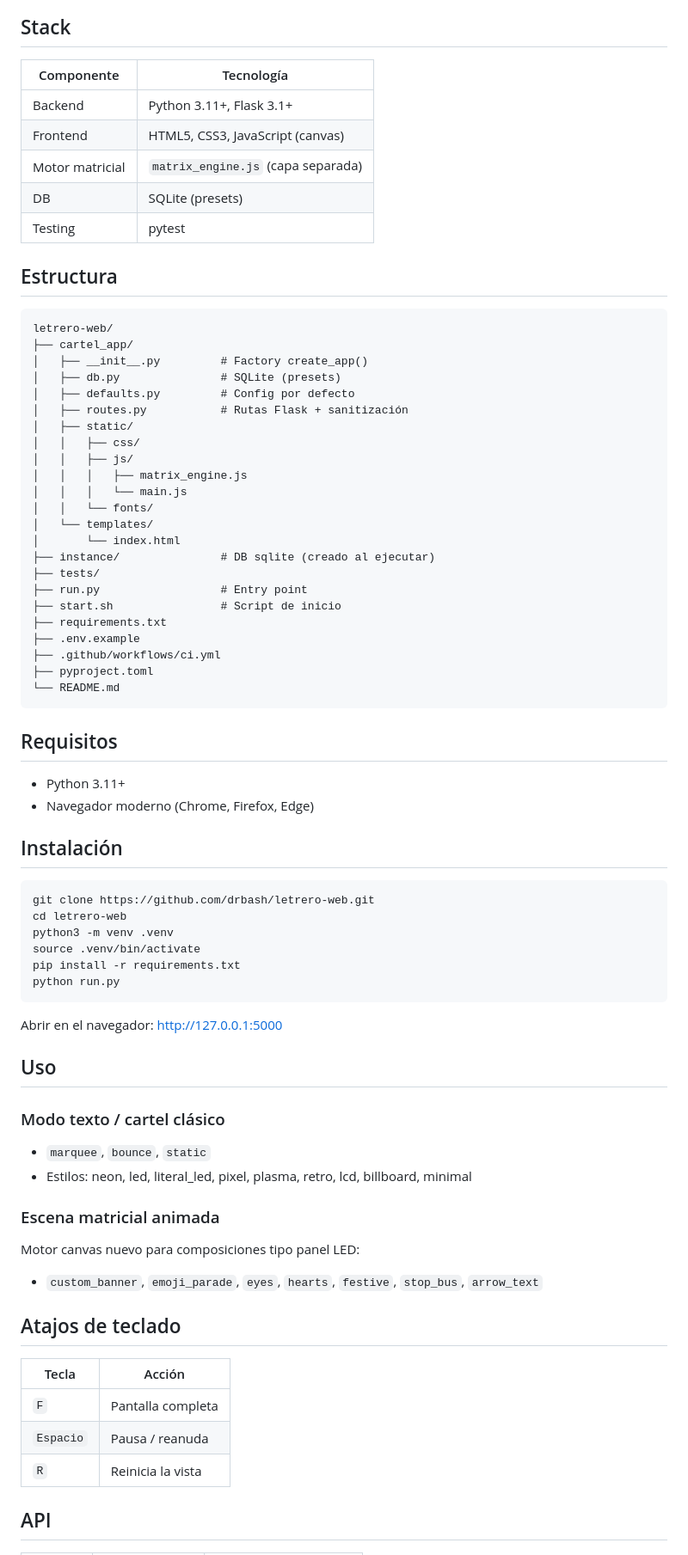
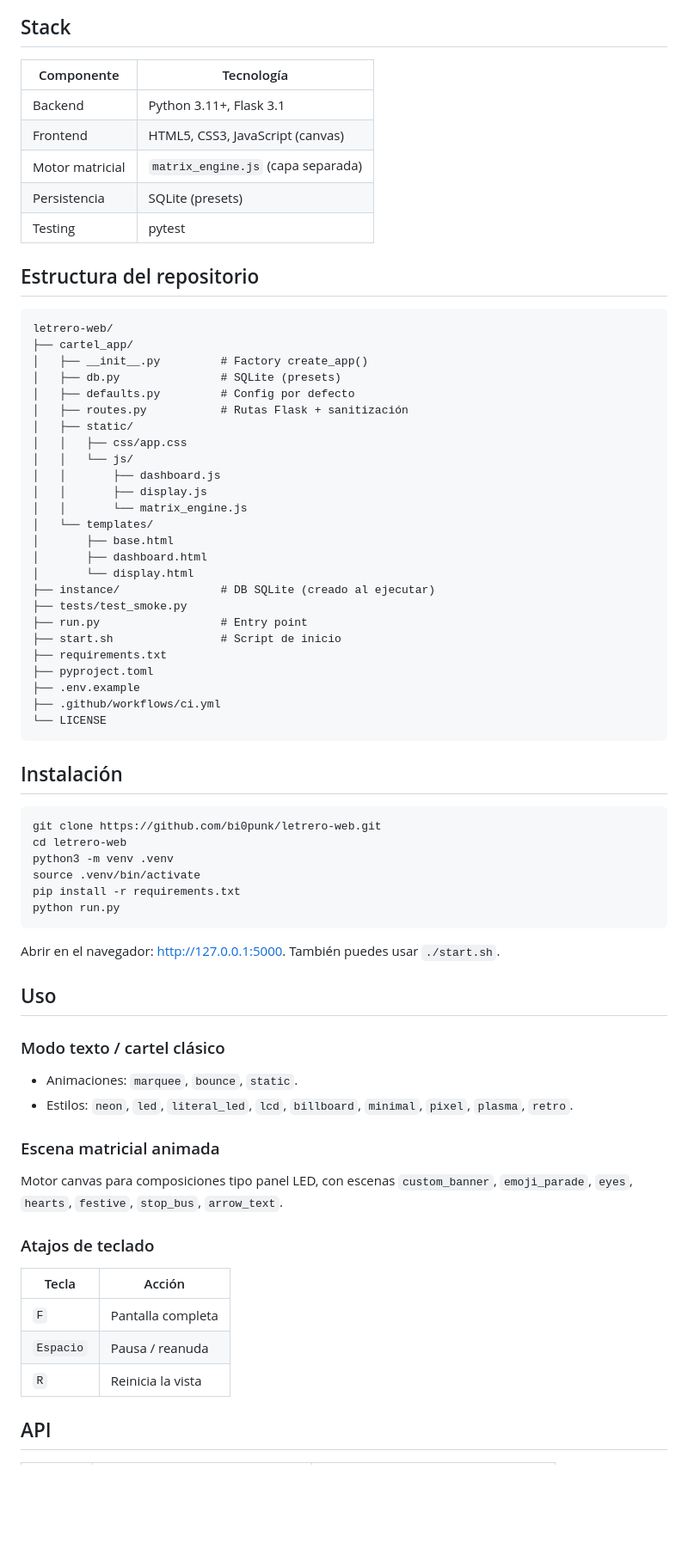
Before and after one commit to bi0punk/letrero-web, a Markdown page: README.md, the part around one of its changes. Shown at 86% size. Rendered like a GitHub page; blank space fills up the shorter version.

Commit message:
docs: estandarizar README (plantilla común + diagramas Mermaid)

````diff
--- a/README.md
+++ b/README.md
@@ -37,15 +54,15 @@ Editor avanzado de carteles LED y neón con Flask. Soporta modo texto clásico y
 
 ## Stack
 
-| Componente | Tecnología |
-|---|---|
-| Backend | Python 3.11+, Flask 3.1+ |
-| Frontend | HTML5, CSS3, JavaScript (canvas) |
-| Motor matricial | `matrix_engine.js` (capa separada) |
-| DB | SQLite (presets) |
-| Testing | pytest |
+| Componente        | Tecnología                                   |
+|-------------------|----------------------------------------------|
+| Backend           | Python 3.11+, Flask 3.1                      |
+| Frontend          | HTML5, CSS3, JavaScript (canvas)             |
+| Motor matricial   | `matrix_engine.js` (capa separada)           |
+| Persistencia      | SQLite (presets)                             |
+| Testing           | pytest                                       |
 
-## Estructura
+## Estructura del repositorio
 
 ```
 letrero-web/
@@ -55,33 +72,30 @@ letrero-web/
 │   ├── defaults.py         # Config por defecto
 │   ├── routes.py           # Rutas Flask + sanitización
 │   ├── static/
-│   │   ├── css/
-│   │   ├── js/
-│   │   │   ├── matrix_engine.js
-│   │   │   └── main.js
-│   │   └── fonts/
+│   │   ├── css/app.css
+│   │   └── js/
+│   │       ├── dashboard.js
+│   │       ├── display.js
+│   │       └── matrix_engine.js
 │   └── templates/
-│       └── index.html
-├── instance/               # DB sqlite (creado al ejecutar)
-├── tests/
+│       ├── base.html
+│       ├── dashboard.html
+│       └── display.html
+├── instance/               # DB SQLite (creado al ejecutar)
+├── tests/test_smoke.py
 ├── run.py                  # Entry point
 ├── start.sh                # Script de inicio
 ├── requirements.txt
+├── pyproject.toml
 ├── .env.example
 ├── .github/workflows/ci.yml
-├── pyproject.toml
-└── README.md
+└── LICENSE
 ```
-
-## Requisitos
-
-- Python 3.11+
-- Navegador moderno (Chrome, Firefox, Edge)
 
 ## Instalación
 
 ```bash
-git clone https://github.com/drbash/letrero-web.git
+git clone https://github.com/bi0punk/letrero-web.git
 cd letrero-web
 python3 -m venv .venv
 source .venv/bin/activate
@@ -89,28 +103,26 @@ pip install -r requirements.txt
 python run.py
 ```
 
-Abrir en el navegador: [http://127.0.0.1:5000](http://127.0.0.1:5000)
+Abrir en el navegador: [http://127.0.0.1:5000](http://127.0.0.1:5000). También puedes usar `./start.sh`.
 
 ## Uso
 
 ### Modo texto / cartel clásico
 
-- `marquee`, `bounce`, `static`
-- Estilos: neon, led, literal_led, pixel, plasma, retro, lcd, billboard, minimal
+- Animaciones: `marquee`, `bounce`, `static`.
+- Estilos: `neon`, `led`, `literal_led`, `lcd`, `billboard`, `minimal`, `pixel`, `plasma`, `retro`.
 
 ### Escena matricial animada
 
-Motor canvas nuevo para composiciones tipo panel LED:
+Motor canvas para composiciones tipo panel LED, con escenas `custom_banner`, `emoji_parade`, `eyes`, `hearts`, `festive`, `stop_bus`, `arrow_text`.
 
-- `custom_banner`, `emoji_parade`, `eyes`, `hearts`, `festive`, `stop_bus`, `arrow_text`
+### Atajos de teclado
 
-## Atajos de teclado
-
-| Tecla | Acción |
-|---|---|
-| `F` | Pantalla completa |
-| `Espacio` | Pausa / reanuda |
-| `R` | Reinicia la vista |
+| Tecla     | Acción            |
+|-----------|-------------------|
+| `F`       | Pantalla completa |
+| `Espacio` | Pausa / reanuda   |
+| `R`       | Reinicia la vista |
 
 ## API
 
````
Also changed, not shown: other parts of README.md (+72 -51 lines).
